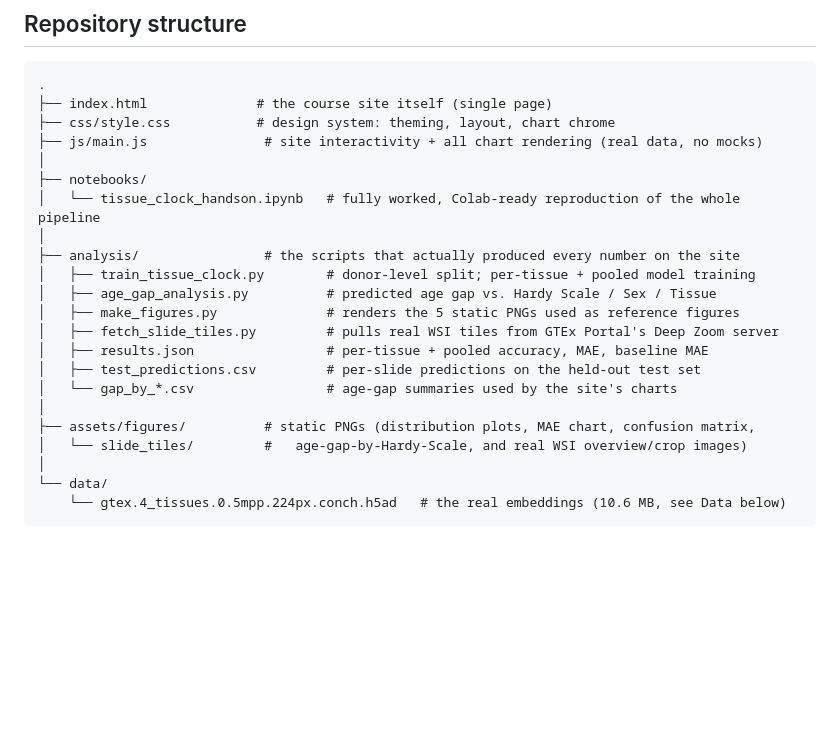
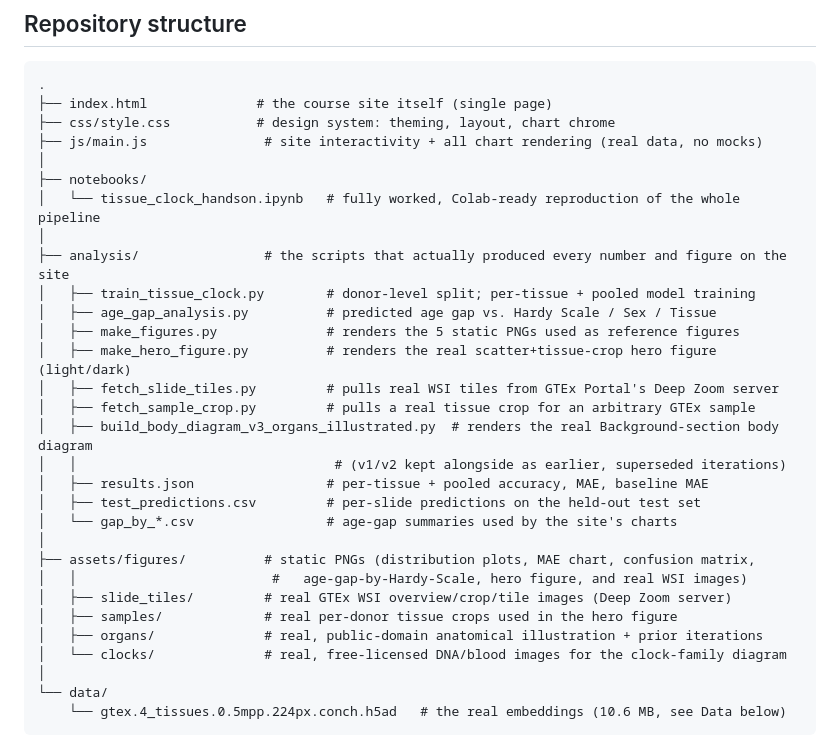
Before and after one commit to ryanwangk/tissue-clocks-minicourse, a Markdown page: README.md, the part around the change. Drawn GitHub-style; blank space fills up the shorter version.

Commit message:
Update repo structure tree in README to match new analysis scripts and figure assets

```diff
--- a/README.md
+++ b/README.md
@@ -36,17 +36,25 @@ flipped between two independent runs of this same pipeline.
 ├── notebooks/
 │   └── tissue_clock_handson.ipynb   # fully worked, Colab-ready reproduction of the whole pipeline
 │
-├── analysis/                # the scripts that actually produced every number on the site
+├── analysis/                # the scripts that actually produced every number and figure on the site
 │   ├── train_tissue_clock.py        # donor-level split; per-tissue + pooled model training
 │   ├── age_gap_analysis.py          # predicted age gap vs. Hardy Scale / Sex / Tissue
 │   ├── make_figures.py              # renders the 5 static PNGs used as reference figures
+│   ├── make_hero_figure.py          # renders the real scatter+tissue-crop hero figure (light/dark)
 │   ├── fetch_slide_tiles.py         # pulls real WSI tiles from GTEx Portal's Deep Zoom server
+│   ├── fetch_sample_crop.py         # pulls a real tissue crop for an arbitrary GTEx sample
+│   ├── build_body_diagram_v3_organs_illustrated.py  # renders the real Background-section body diagram
+│   │                                 # (v1/v2 kept alongside as earlier, superseded iterations)
 │   ├── results.json                 # per-tissue + pooled accuracy, MAE, baseline MAE
 │   ├── test_predictions.csv         # per-slide predictions on the held-out test set
 │   └── gap_by_*.csv                 # age-gap summaries used by the site's charts
 │
 ├── assets/figures/          # static PNGs (distribution plots, MAE chart, confusion matrix,
-│   └── slide_tiles/         #   age-gap-by-Hardy-Scale, and real WSI overview/crop images)
+│   │                         #   age-gap-by-Hardy-Scale, hero figure, and real WSI images)
+│   ├── slide_tiles/         # real GTEx WSI overview/crop/tile images (Deep Zoom server)
+│   ├── samples/             # real per-donor tissue crops used in the hero figure
+│   ├── organs/              # real, public-domain anatomical illustration + prior iterations
+│   └── clocks/              # real, free-licensed DNA/blood images for the clock-family diagram
 │
 └── data/
     └── gtex.4_tissues.0.5mpp.224px.conch.h5ad   # the real embeddings (10.6 MB, see Data below)
```
